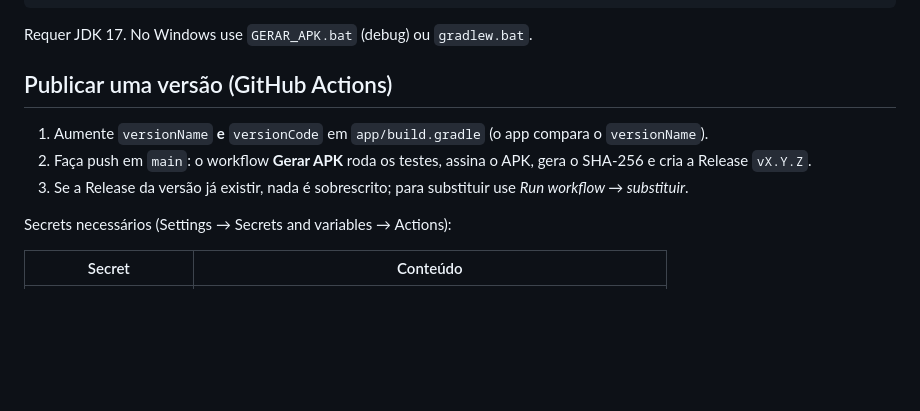
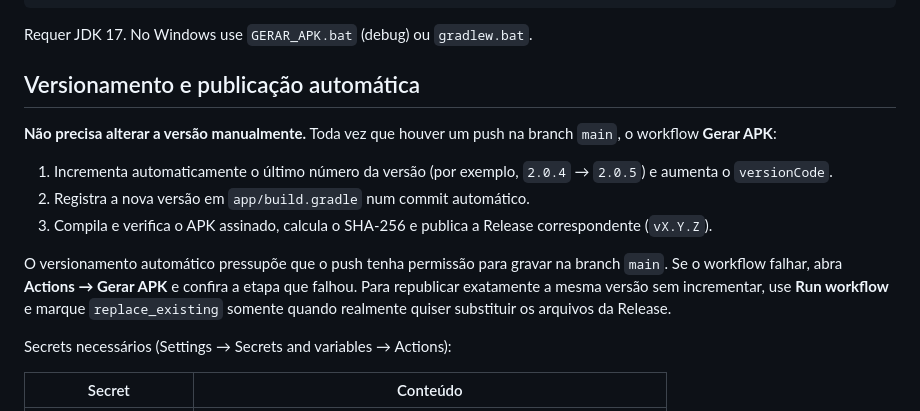
Before and after one commit to tryonBrasil/PhilipsRemoteSemAds, a Markdown page: README.md, the part around the change. Drawn GitHub-style; blank space fills up the shorter version.

Commit message:
docs: documentar versionamento automatico a cada alteracao

```diff
--- a/README.md
+++ b/README.md
@@ -40,11 +40,14 @@ Confira o hash com o arquivo `app-release.apk.sha256` da Release.
 
 Requer JDK 17. No Windows use `GERAR_APK.bat` (debug) ou `gradlew.bat`.
 
-## Publicar uma versão (GitHub Actions)
+## Versionamento e publicação automática
 
-1. Aumente `versionName` **e** `versionCode` em `app/build.gradle` (o app compara o `versionName`).
-2. Faça push em `main`: o workflow **Gerar APK** roda os testes, assina o APK, gera o SHA-256 e cria a Release `vX.Y.Z`.
-3. Se a Release da versão já existir, nada é sobrescrito; para substituir use *Run workflow → substituir*.
+**Não precisa alterar a versão manualmente.** Toda vez que houver um push na branch `main`, o workflow **Gerar APK**:
+1. Incrementa automaticamente o último número da versão (por exemplo, `2.0.4` → `2.0.5`) e aumenta o `versionCode`.
+2. Registra a nova versão em `app/build.gradle` num commit automático.
+3. Compila e verifica o APK assinado, calcula o SHA-256 e publica a Release correspondente (`vX.Y.Z`).
+
+O versionamento automático pressupõe que o push tenha permissão para gravar na branch `main`. Se o workflow falhar, abra **Actions → Gerar APK** e confira a etapa que falhou. Para republicar exatamente a mesma versão sem incrementar, use **Run workflow** e marque `replace_existing` somente quando realmente quiser substituir os arquivos da Release.
 
 Secrets necessários (Settings → Secrets and variables → Actions):
 
```
